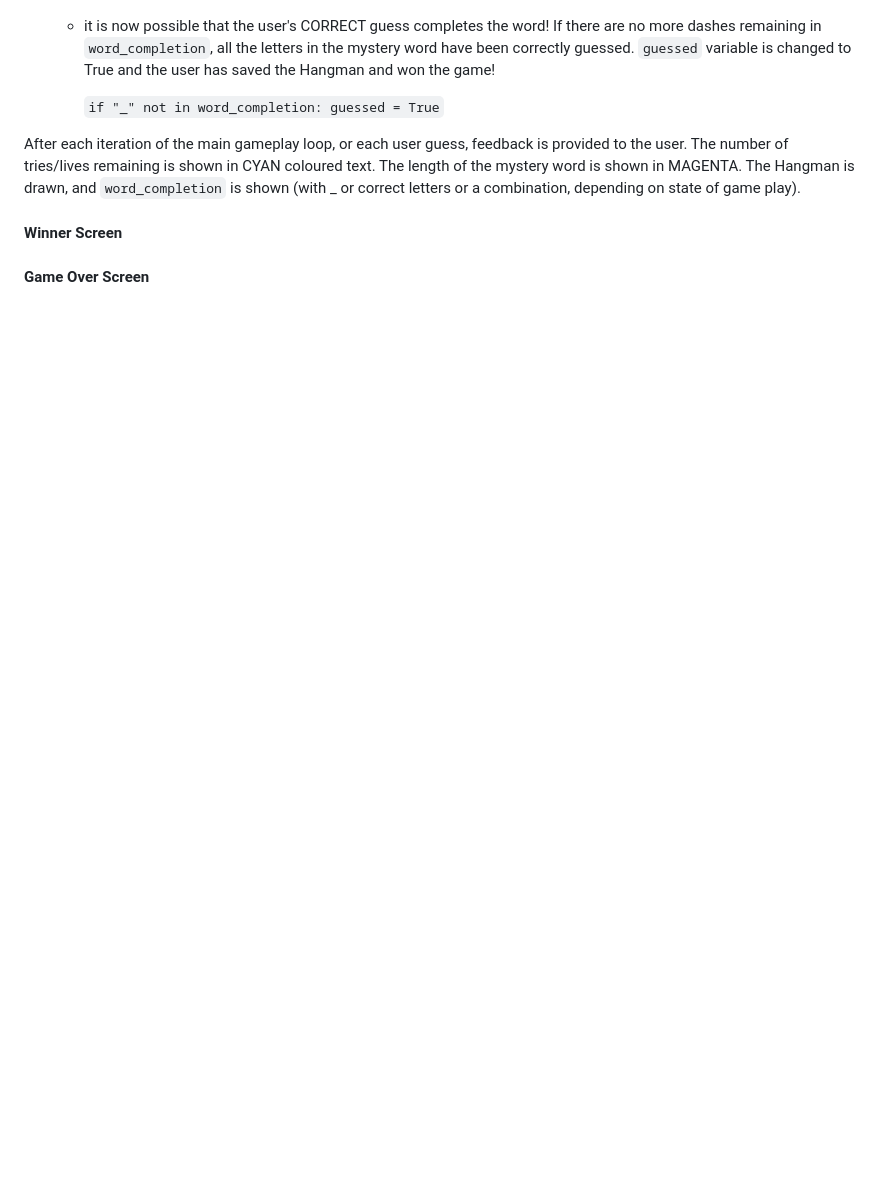
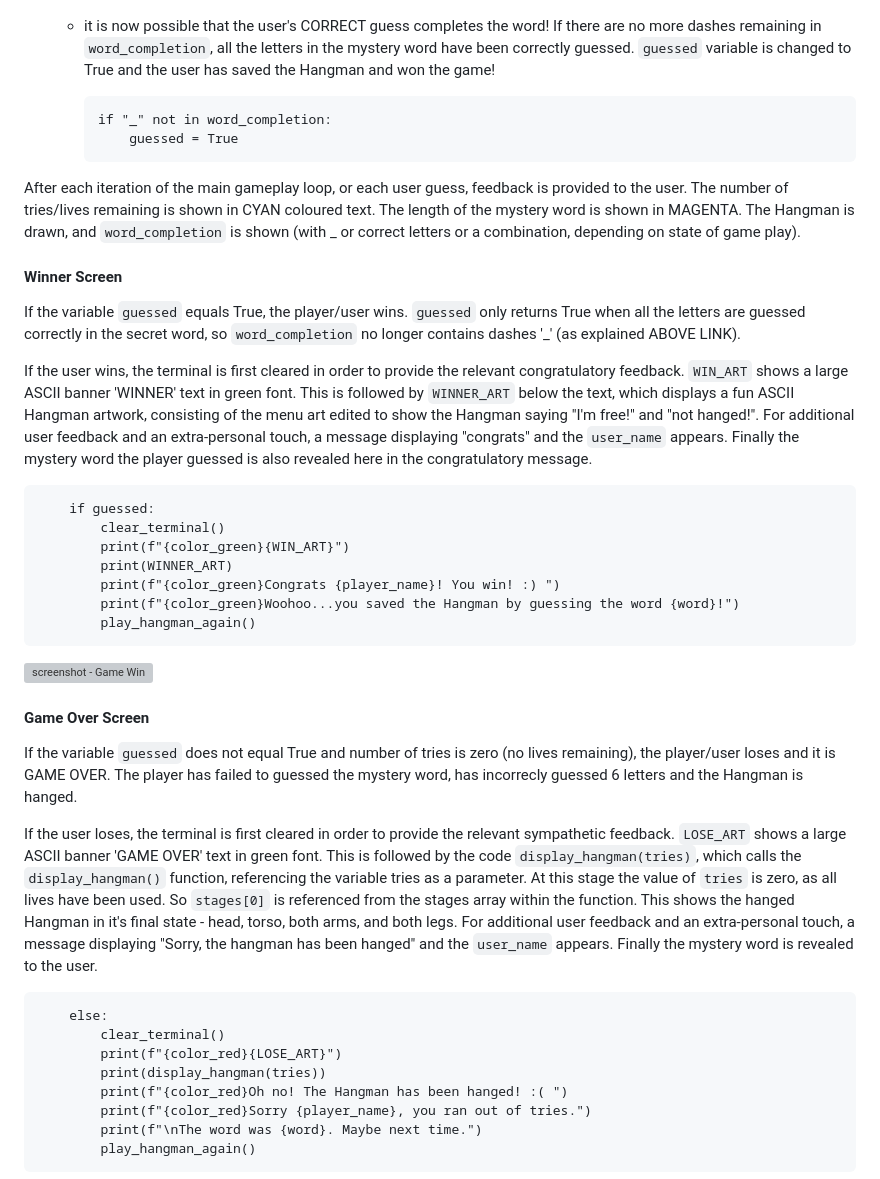
Before and after one commit to roc-11/hangman, a Markdown page: README.md, the part around one of its changes. Rendered like a GitHub page; blank space fills up the shorter version; grey boxes are pictures that could not be loaded.

````diff
--- a/README.md
+++ b/README.md
@@ -220,14 +219,44 @@ The game play runs in a loop `while not guessed and tries > 0:`. The code runs a
 
     * it is now possible that the user's CORRECT guess completes the word! If there are no more dashes remaining in `word_completion`, all the letters in the mystery word have been correctly guessed. `guessed` variable is changed to True and the user has saved the Hangman and won the game!
 
-        `
+        ```
         if "_" not in word_completion:
             guessed = True
-        `
+        ```
 
 After each iteration of the main gameplay loop, or each user guess, feedback is provided to the user. The number of tries/lives remaining is shown in CYAN coloured text. The length of the mystery word is shown in MAGENTA. The Hangman is drawn, and `word_completion` is shown (with _ or correct letters or a combination, depending on state of game play).
 
 #### Winner Screen
 
+If the variable `guessed` equals True, the player/user wins. `guessed` only returns True when all the letters are guessed correctly in the secret word, so `word_completion` no longer contains dashes '_' (as explained ABOVE LINK).
+
+If the user wins, the terminal is first cleared in order to provide the relevant congratulatory feedback. `WIN_ART` shows a large ASCII banner 'WINNER' text in green font. This is followed by `WINNER_ART` below the text, which displays a fun ASCII Hangman artwork, consisting of the menu art edited to show the Hangman saying "I'm free!" and "not hanged!". For additional user feedback and an extra-personal touch, a message displaying "congrats" and the `user_name` appears. Finally the mystery word the player guessed is also revealed here in the congratulatory message.
+
+```
+    if guessed:
+        clear_terminal()
+        print(f"{color_green}{WIN_ART}")
+        print(WINNER_ART)
+        print(f"{color_green}Congrats {player_name}! You win! :) ")
+        print(f"{color_green}Woohoo...you saved the Hangman by guessing the word {word}!")
+        play_hangman_again()
+```
+![screenshot - Game Win](documentation/features-.png)
+
 #### Game Over Screen
 
+If the variable `guessed` does not equal True and number of tries is zero (no lives remaining), the player/user loses and it is GAME OVER. The player has failed to guessed the mystery word, has incorrecly guessed 6 letters and the Hangman is hanged.
+
+If the user loses, the terminal is first cleared in order to provide the relevant sympathetic feedback. `LOSE_ART` shows a large ASCII banner 'GAME OVER' text in green font. This is followed by the code `display_hangman(tries)`, which calls the `display_hangman()` function, referencing the variable tries as a parameter. At this stage the value of `tries` is zero, as all lives have been used. So `stages[0]` is referenced from the stages array within the function. This shows the hanged Hangman in it's final state - head, torso, both arms, and both legs. For additional user feedback and an extra-personal touch, a message displaying "Sorry, the hangman has been hanged" and the `user_name` appears. Finally the mystery word is revealed to the user.
+
+```
+    else:
+        clear_terminal()
+        print(f"{color_red}{LOSE_ART}")
+        print(display_hangman(tries))
+        print(f"{color_red}Oh no! The Hangman has been hanged! :( ")
+        print(f"{color_red}Sorry {player_name}, you ran out of tries.")
+        print(f"\nThe word was {word}. Maybe next time.")
+        play_hangman_again()
+```
+
````
Also changed, not shown: other parts of README.md (+53 -13 lines).
